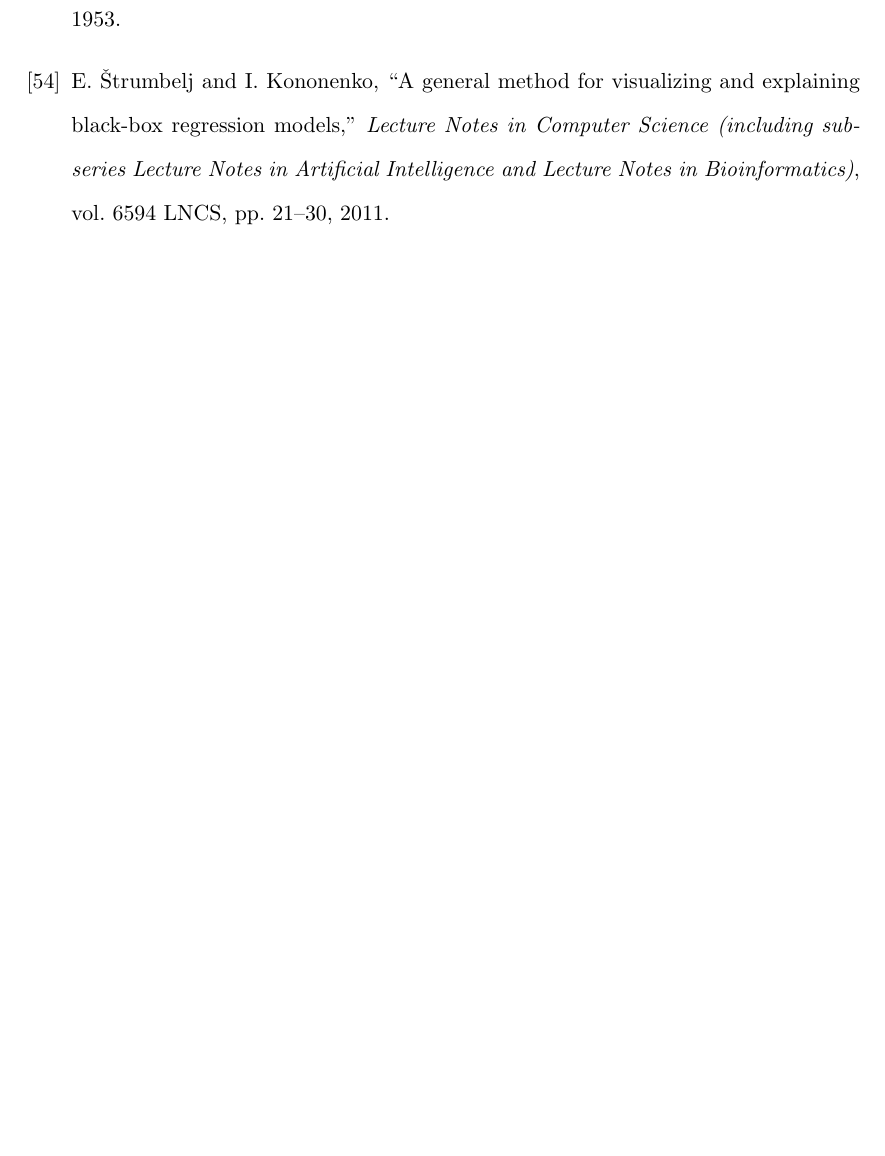
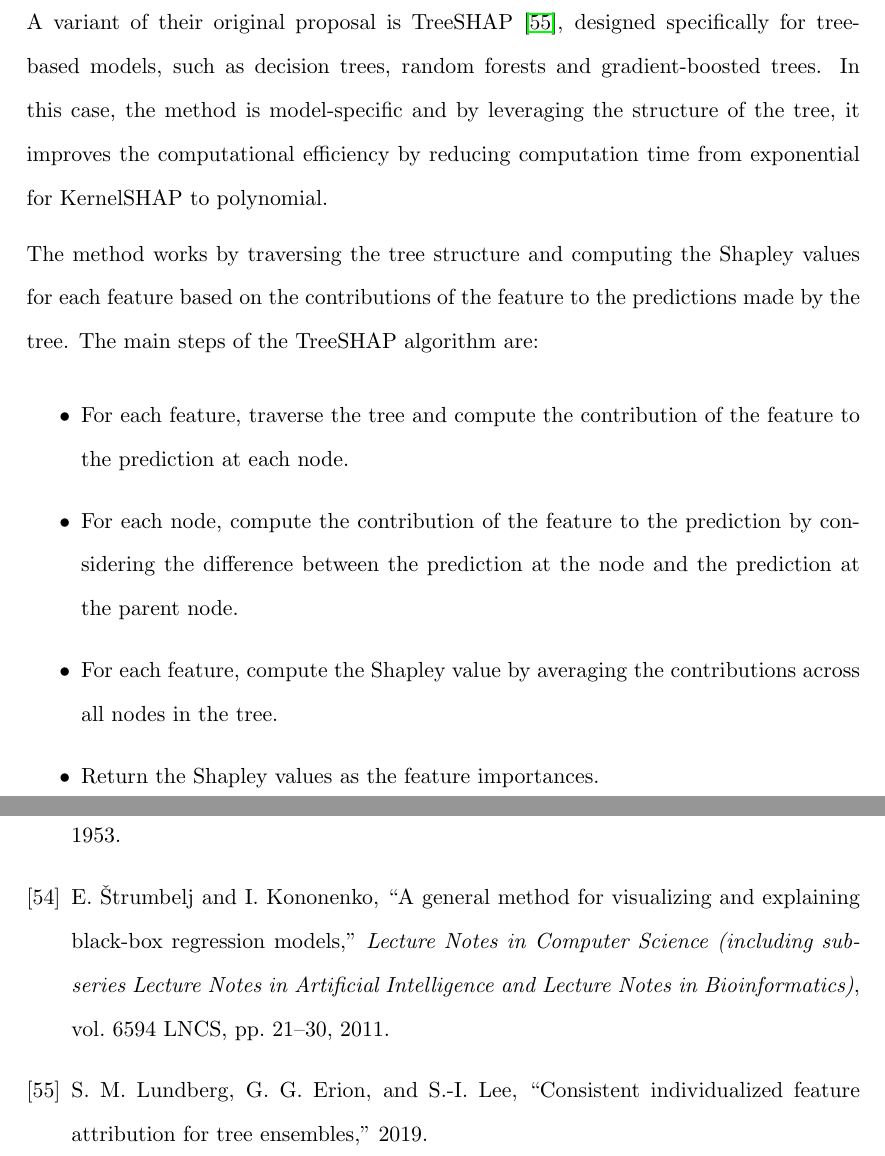
Before and after one commit to ingridpi/xdl-portfolio, a LaTeX thesis (report/Thesis.tex, which reads report/contents/background.tex): part of page 58 of 64 before the commit and two parts of pages 48 and 59 of 65 after it, the two joined at a grey line, cut at the place of the change, the shorter picture padded with empty space. Compiled offline with pdfLaTeX.

Commit message:
Add TreeSHAP

```diff
--- a/report/contents/background.tex
+++ b/report/contents/background.tex
@@ -441,3 +441,15 @@ The goal is to minimise the following loss function:
     \mathcal{L}(\hat{f}, g, \pi_{\mathbf{x}}) = \sum_{\mathbf{z}' \in \mathcal{Z}} \left[\hat{f} \left(h_{\mathbf{x}}\left(\mathbf{z}'\right)\right) - g(\mathbf{z}')\right]^2 \pi_{\mathbf{x}}(\mathbf{z}')
 \end{equation}
 where $\mathbf{Z}$ is the dataset of sampled coalitions.
+
+\subsubsection{TreeSHAP} \label{sec:treeshap}
+
+A variant of their original proposal is TreeSHAP \cite{Lundberg2019}, designed specifically for tree-based models, such as decision trees, random forests and gradient-boosted trees. In this case, the method is model-specific and by leveraging the structure of the tree, it improves the computational efficiency by reducing computation time from exponential for KernelSHAP to polynomial.
+
+The method works by traversing the tree structure and computing the Shapley values for each feature based on the contributions of the feature to the predictions made by the tree. The main steps of the TreeSHAP algorithm are:
+\begin{itemize}
+    \item For each feature, traverse the tree and compute the contribution of the feature to the prediction at each node.
+    \item For each node, compute the contribution of the feature to the prediction by considering the difference between the prediction at the node and the prediction at the parent node.
+    \item For each feature, compute the Shapley value by averaging the contributions across all nodes in the tree.
+    \item Return the Shapley values as the feature importances.
+\end{itemize}
```
Also changed, not shown: report/bibliography.bib (+23 -16 lines), report/Thesis.pdf.
